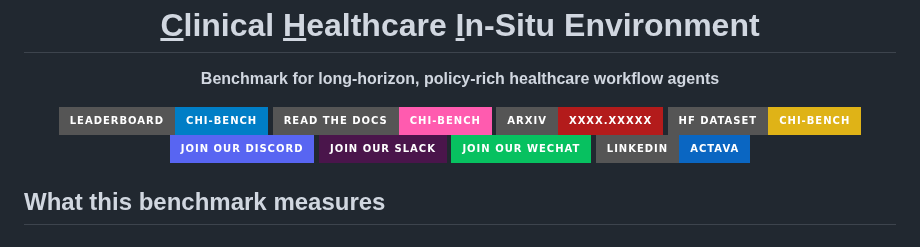
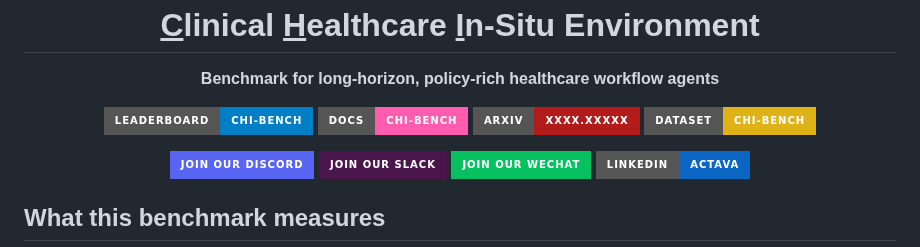
Before and after one commit to actava-ai/chi-bench, a Markdown page: README.md, the part around the change. Drawn GitHub-style; badges without logos.

```diff
--- a/README.md
+++ b/README.md
@@ -4,9 +4,10 @@
   <p><b>Benchmark for long-horizon, policy-rich healthcare workflow agents</b></p>
 
 [![Leaderboard](https://img.shields.io/badge/Leaderboard-chi--bench-blue?style=for-the-badge)](https://actava.ai/benchmarks/leaderboards)
-[![Docs](https://img.shields.io/badge/Read_the_Docs-chi--bench-ff5baf?style=for-the-badge&logo=readthedocs&logoColor=white)](https://actava.ai/benchmarks/docs)
+[![Docs](https://img.shields.io/badge/Docs-chi--bench-ff5baf?style=for-the-badge&logo=readthedocs&logoColor=white)](https://actava.ai/benchmarks/docs)
 [![arXiv](https://img.shields.io/badge/arXiv-XXXX.XXXXX-b31b1b?style=for-the-badge&logo=arxiv&logoColor=white)](https://arxiv.org/abs/XXXX.XXXXX)
-[![Dataset](https://img.shields.io/badge/HF_Dataset-chi--bench-yellow?style=for-the-badge&logo=huggingface&logoColor=white)](https://huggingface.co/datasets/actava/chi-bench)
+[![Dataset](https://img.shields.io/badge/Dataset-chi--bench-yellow?style=for-the-badge&logo=huggingface&logoColor=white)](https://huggingface.co/datasets/actava/chi-bench)
+
 [![Discord](https://img.shields.io/badge/Join_Our_Discord-5865F2?style=for-the-badge&logo=discord&logoColor=white)](https://discord.gg/eQfMpUQtda)
 [![Slack](https://img.shields.io/badge/Join_Our_Slack-4A154B?style=for-the-badge&logo=slack&logoColor=white)](https://join.slack.com/share/enQtMTExMTE4MDYyNTMzOTktMzZiMGE2MjYxYjRmNzYyMTFiMDVkZmJiNzZiYWUwNWMwNzJkMGRiZDIwYmU5ZWM5NDQyY2E2ZDEyNTcxZWQ1ZA)
 [![WeChat](https://img.shields.io/badge/Join_Our_WeChat-07C160?style=for-the-badge&logo=wechat&logoColor=white)](https://drive.google.com/file/d/1FD93bxx4E9C9FZDCQW0o_KoQGi-i8WOa/view?usp=sharing)
```
